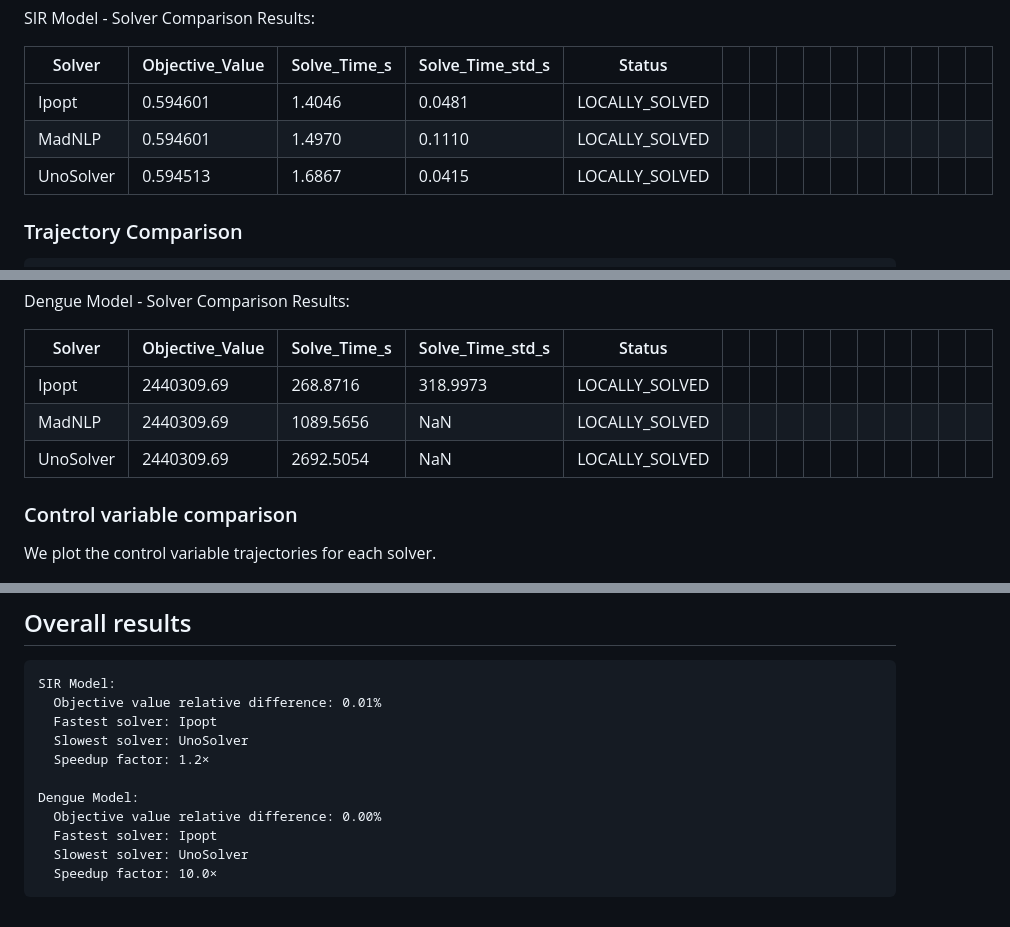
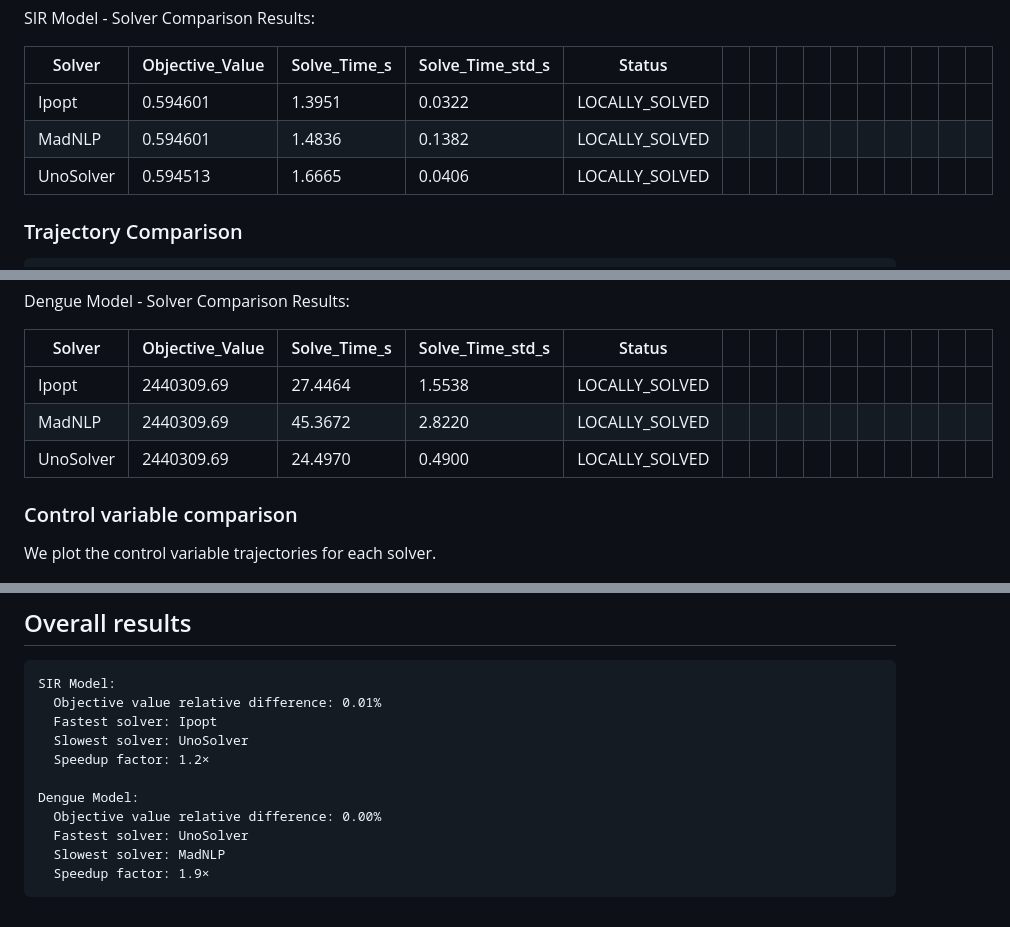
Before and after one commit to epirecipes/EpiPolicies, a Markdown page: Supplementary/Solver_comparison/SIR_lockdown_solvercomparison.md, 3 parts joined by grey strips. Drawn GitHub-style.

```diff
--- a/Supplementary/Solver_comparison/SIR_lockdown_solvercomparison.md
+++ b/Supplementary/Solver_comparison/SIR_lockdown_solvercomparison.md
@@ -309,9 +309,9 @@ SIR Model - Solver Comparison Results:
 
 | Solver | Objective_Value | Solve_Time_s | Solve_Time_std_s | Status |  |  |  |  |  |  |  |  |  |  |
 |----|----|----|----|----|----|----|----|----|----|----|----|----|----|----|
-| Ipopt | 0.594601 | 1.4046 | 0.0481 | LOCALLY_SOLVED |  |  |  |  |  |  |  |  |  |  |
-| MadNLP | 0.594601 | 1.4970 | 0.1110 | LOCALLY_SOLVED |  |  |  |  |  |  |  |  |  |  |
-| UnoSolver | 0.594513 | 1.6867 | 0.0415 | LOCALLY_SOLVED |  |  |  |  |  |  |  |  |  |  |
+| Ipopt | 0.594601 | 1.3951 | 0.0322 | LOCALLY_SOLVED |  |  |  |  |  |  |  |  |  |  |
+| MadNLP | 0.594601 | 1.4836 | 0.1382 | LOCALLY_SOLVED |  |  |  |  |  |  |  |  |  |  |
+| UnoSolver | 0.594513 | 1.6665 | 0.0406 | LOCALLY_SOLVED |  |  |  |  |  |  |  |  |  |  |
 
 ### Trajectory Comparison
 
@@ -594,9 +608,9 @@ Dengue Model - Solver Comparison Results:
 
 | Solver | Objective_Value | Solve_Time_s | Solve_Time_std_s | Status |  |  |  |  |  |  |  |  |  |  |
 |----|----|----|----|----|----|----|----|----|----|----|----|----|----|----|
-| Ipopt | 2440309.69 | 268.8716 | 318.9973 | LOCALLY_SOLVED |  |  |  |  |  |  |  |  |  |  |
-| MadNLP | 2440309.69 | 1089.5656 | NaN | LOCALLY_SOLVED |  |  |  |  |  |  |  |  |  |  |
-| UnoSolver | 2440309.69 | 2692.5054 | NaN | LOCALLY_SOLVED |  |  |  |  |  |  |  |  |  |  |
+| Ipopt | 2440309.69 | 27.4464 | 1.5538 | LOCALLY_SOLVED |  |  |  |  |  |  |  |  |  |  |
+| MadNLP | 2440309.69 | 45.3672 | 2.8220 | LOCALLY_SOLVED |  |  |  |  |  |  |  |  |  |  |
+| UnoSolver | 2440309.69 | 24.4970 | 0.4900 | LOCALLY_SOLVED |  |  |  |  |  |  |  |  |  |  |
 
 ### Control variable comparison
 
@@ -683,6 +697,6 @@ p4 = plot(p4_u1, p4_u2, p4_u3, p4_u4,
 
     Dengue Model:
       Objective value relative difference: 0.00%
-      Fastest solver: Ipopt
-      Slowest solver: UnoSolver
-      Speedup factor: 10.0×
+      Fastest solver: UnoSolver
+      Slowest solver: MadNLP
+      Speedup factor: 1.9×
```
Also changed, not shown: other parts of Supplementary/Solver_comparison/SIR_lockdown_solvercomparison.md (+46 -32 lines).
